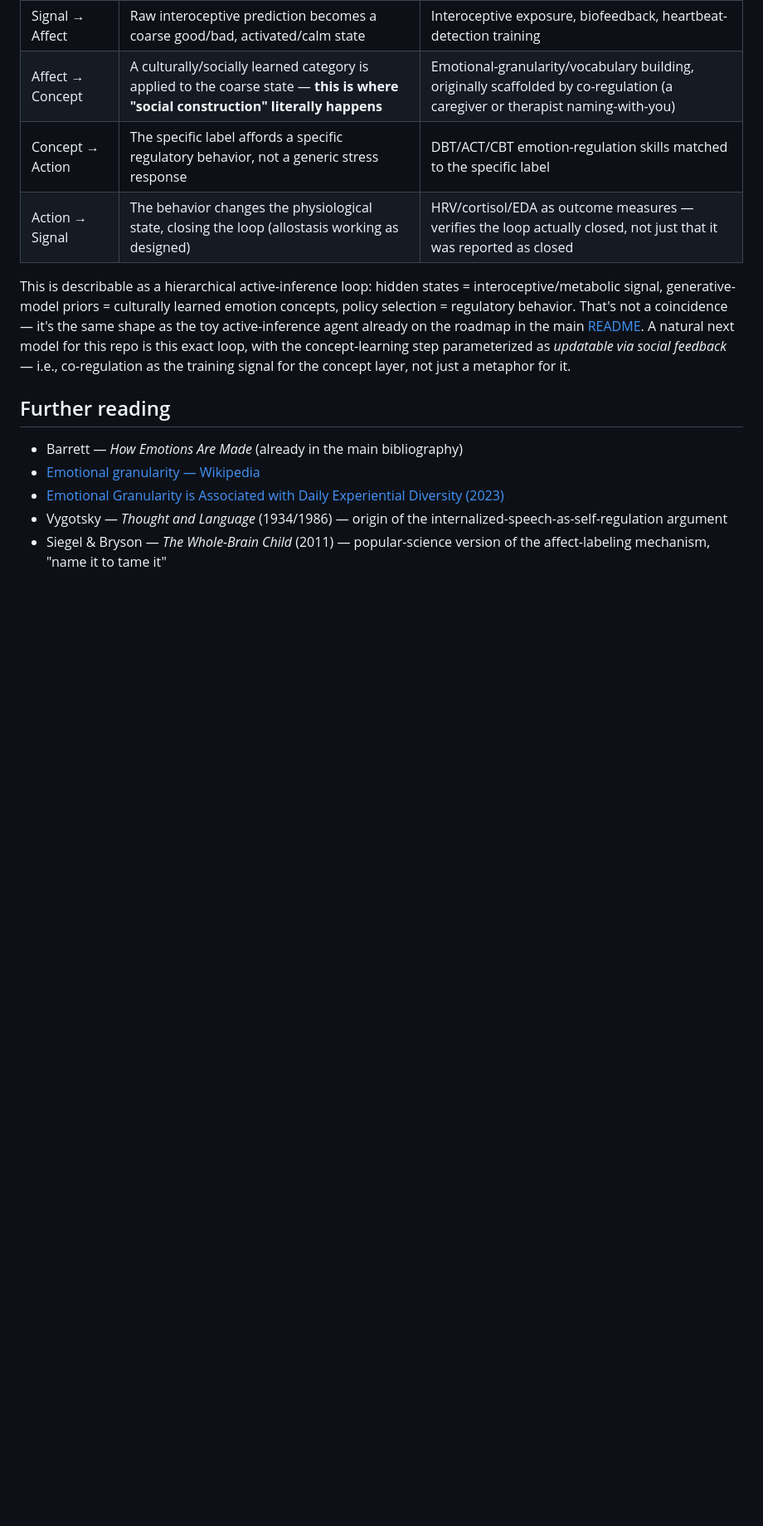
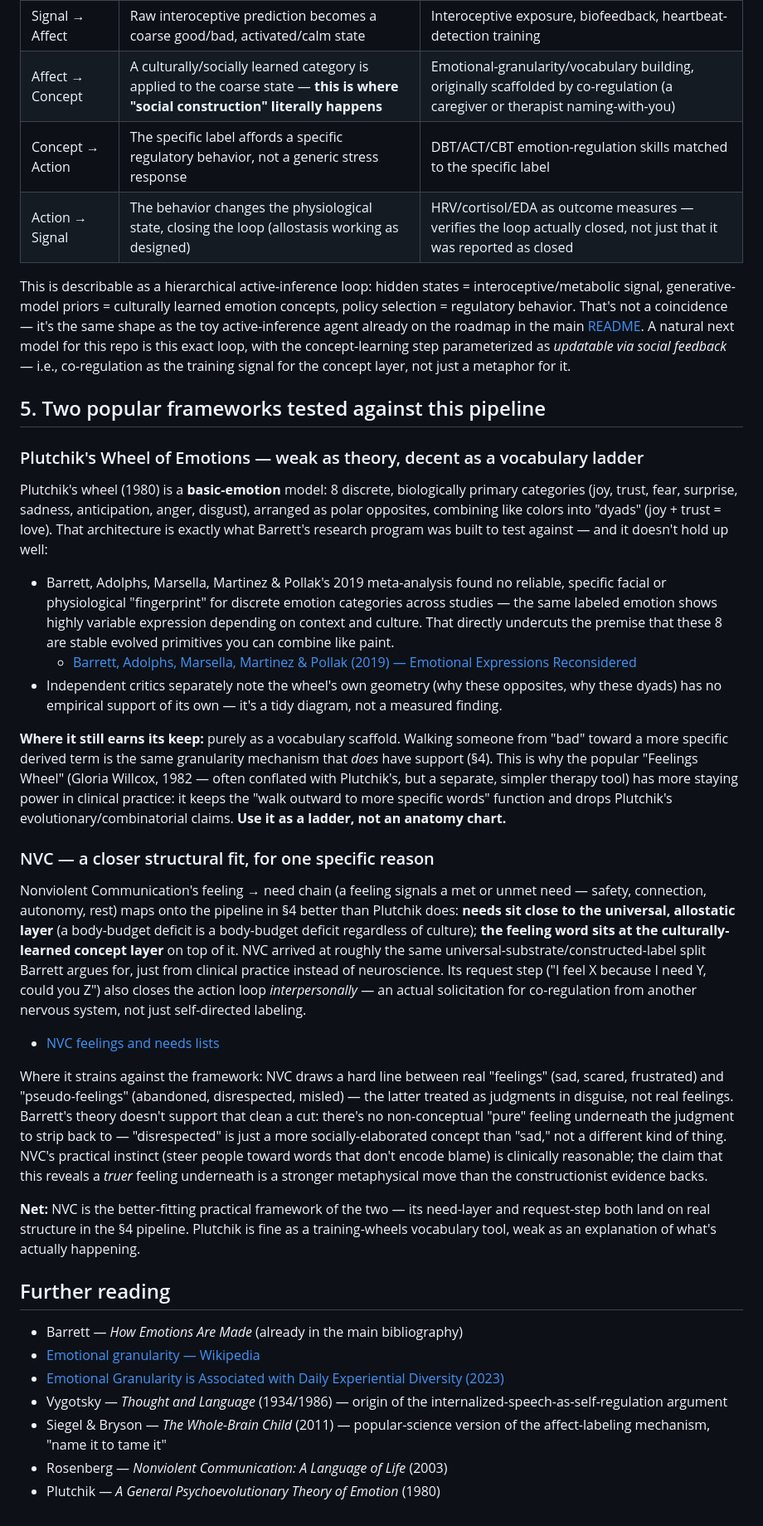
Before and after one commit to PlayfulProcess/emergence-lab, a Markdown page: docs/interoception-to-emotion-pipeline.md, the part around the change. Shown at 83% size. Rendered like a GitHub page; blank space fills up the shorter version.

Commit message:
Add Plutchik's Wheel and NVC evaluation to reading notes
Tests both against the interoception->affect->concept->action pipeline:
Plutchik as basic-emotion theory doesn't survive the fingerprint
meta-analysis but works as a vocabulary ladder; NVC's feeling/need split
maps well onto the universal-substrate/constructed-label divide, with a
caveat on its feelings-vs-pseudo-feelings distinction.

```diff
--- a/docs/interoception-to-emotion-pipeline.md
+++ b/docs/interoception-to-emotion-pipeline.md
@@ -143,6 +143,70 @@ concept-learning step parameterized as *updatable via social feedback*
 — i.e., co-regulation as the training signal for the concept layer,
 not just a metaphor for it.
 
+## 5. Two popular frameworks tested against this pipeline
+
+### Plutchik's Wheel of Emotions — weak as theory, decent as a vocabulary ladder
+
+Plutchik's wheel (1980) is a **basic-emotion** model: 8 discrete,
+biologically primary categories (joy, trust, fear, surprise, sadness,
+anticipation, anger, disgust), arranged as polar opposites, combining
+like colors into "dyads" (joy + trust = love). That architecture is
+exactly what Barrett's research program was built to test against — and
+it doesn't hold up well:
+
+- Barrett, Adolphs, Marsella, Martinez & Pollak's 2019 meta-analysis
+  found no reliable, specific facial or physiological "fingerprint" for
+  discrete emotion categories across studies — the same labeled emotion
+  shows highly variable expression depending on context and culture.
+  That directly undercuts the premise that these 8 are stable evolved
+  primitives you can combine like paint.
+  - [Barrett, Adolphs, Marsella, Martinez & Pollak (2019) — Emotional Expressions Reconsidered](https://journals.sagepub.com/doi/full/10.1177/1529100619832930?journalCode=psia)
+- Independent critics separately note the wheel's own geometry (why
+  these opposites, why these dyads) has no empirical support of its
+  own — it's a tidy diagram, not a measured finding.
+
+**Where it still earns its keep:** purely as a vocabulary scaffold.
+Walking someone from "bad" toward a more specific derived term is the
+same granularity mechanism that *does* have support (§4). This is why
+the popular "Feelings Wheel" (Gloria Willcox, 1982 — often conflated
+with Plutchik's, but a separate, simpler therapy tool) has more staying
+power in clinical practice: it keeps the "walk outward to more specific
+words" function and drops Plutchik's evolutionary/combinatorial claims.
+**Use it as a ladder, not an anatomy chart.**
+
+### NVC — a closer structural fit, for one specific reason
+
+Nonviolent Communication's feeling → need chain (a feeling signals a
+met or unmet need — safety, connection, autonomy, rest) maps onto the
+pipeline in §4 better than Plutchik does: **needs sit close to the
+universal, allostatic layer** (a body-budget deficit is a body-budget
+deficit regardless of culture); **the feeling word sits at the
+culturally-learned concept layer** on top of it. NVC arrived at
+roughly the same universal-substrate/constructed-label split Barrett
+argues for, just from clinical practice instead of neuroscience. Its
+request step ("I feel X because I need Y, could you Z") also closes the
+action loop *interpersonally* — an actual solicitation for co-regulation
+from another nervous system, not just self-directed labeling.
+
+- [NVC feelings and needs lists](https://nonviolentcommunication.com/learn-nonviolent-communication/feelings/)
+
+Where it strains against the framework: NVC draws a hard line between
+real "feelings" (sad, scared, frustrated) and "pseudo-feelings"
+(abandoned, disrespected, misled) — the latter treated as judgments in
+disguise, not real feelings. Barrett's theory doesn't support that
+clean a cut: there's no non-conceptual "pure" feeling underneath the
+judgment to strip back to — "disrespected" is just a more
+socially-elaborated concept than "sad," not a different kind of thing.
+NVC's practical instinct (steer people toward words that don't encode
+blame) is clinically reasonable; the claim that this reveals a *truer*
+feeling underneath is a stronger metaphysical move than the
+constructionist evidence backs.
+
+**Net:** NVC is the better-fitting practical framework of the two — its
+need-layer and request-step both land on real structure in the §4
+pipeline. Plutchik is fine as a training-wheels vocabulary tool, weak
+as an explanation of what's actually happening.
+
 ## Further reading
 
 - Barrett — *How Emotions Are Made* (already in the main bibliography)
@@ -152,3 +216,5 @@ not just a metaphor for it.
   internalized-speech-as-self-regulation argument
 - Siegel & Bryson — *The Whole-Brain Child* (2011) — popular-science
   version of the affect-labeling mechanism, "name it to tame it"
+- Rosenberg — *Nonviolent Communication: A Language of Life* (2003)
+- Plutchik — *A General Psychoevolutionary Theory of Emotion* (1980)
```
